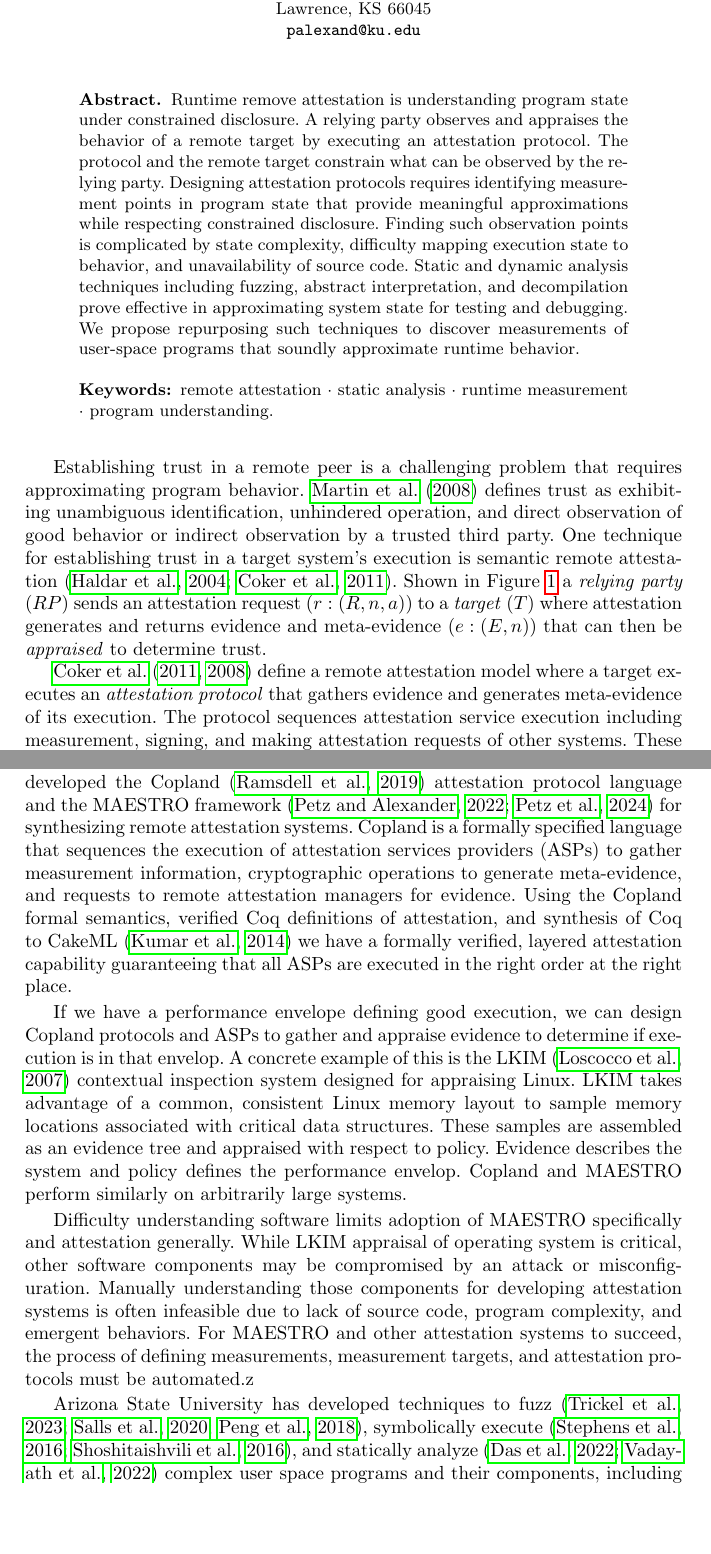
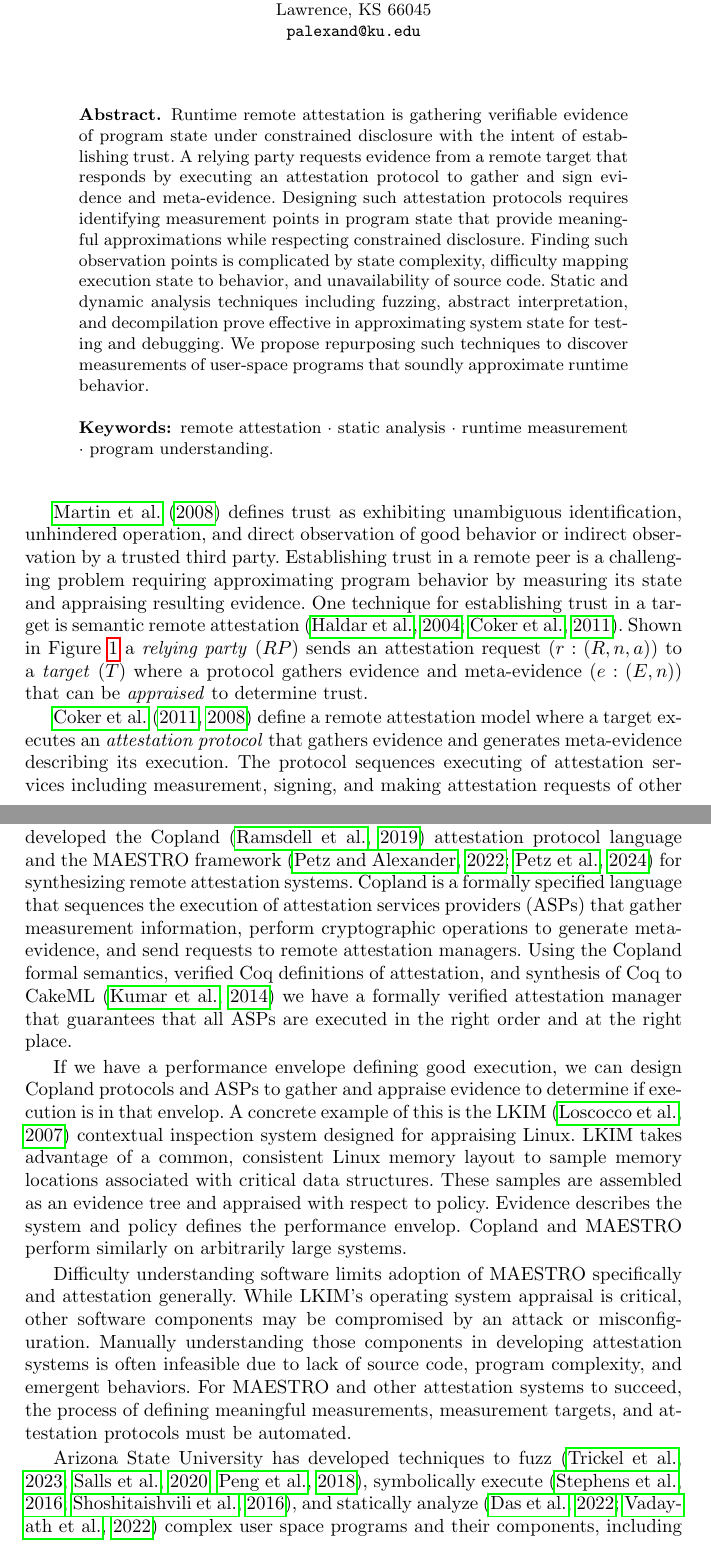
Before and after one commit to ku-sldg/measurement22, a LaTeX thesis (measurement22.tex): two parts of pages 1 and 2 of 6, joined at a grey line, cut so that both start at the same text, the shorter picture padded with empty space. Compiled offline with pdfLaTeX.

Commit message:
reworked the abstract; cleaned up attestation section

```diff
--- a/measurement22.tex
+++ b/measurement22.tex
@@ -50,12 +50,12 @@
 \maketitle              % typeset the header of the contribution
 %
 \begin{abstract}
-Runtime remove attestation is understanding program state under constrained
-disclosure. A relying party observes and appraises the behavior of a
-remote target by executing an attestation protocol. The protocol and the remote
-target constrain what can be observed by the relying party.  Designing
-attestation protocols requires identifying measurement points in program state
-that provide meaningful approximations  while respecting constrained disclosure.
+Runtime remote attestation is gathering verifiable evidence of program state under constrained
+disclosure with the intent of establishing trust. A relying party requests evidence from a
+remote target that responds by executing an attestation protocol to gather and
+sign evidence and meta-evidence.  Designing
+such attestation protocols requires identifying measurement points in program state
+that provide meaningful approximations while respecting constrained disclosure.
 Finding such observation points is complicated by state complexity, difficulty
 mapping execution state to behavior, and unavailability of source code.  Static
 and dynamic analysis techniques including fuzzing, abstract
@@ -71,15 +71,14 @@ measurements of user-space programs that soundly approximate runtime behavior.
 
 %%\section{Introduction}
 
-Establishing trust in a remote peer is a challenging problem that requires
-approximating program behavior. \citet{Martin:08:The-ten-page-in} defines trust
+\citet{Martin:08:The-ten-page-in} defines trust
 as exhibiting unambiguous identification, unhindered operation, and direct
-observation of good behavior or indirect observation by a trusted third party.
-One technique for establishing trust in a target system's execution is semantic
+observation of good behavior or indirect observation by a trusted third party. Establishing trust in a remote peer is a challenging problem requiring
+approximating program behavior by measuring its state and appraising resulting
+evidence. One technique for establishing trust in a target is semantic
 remote attestation~\citep{Haldar:04:Semantic-Remote,Coker::Principles-of-R}.
 Shown in Figure~\ref{fig:remote-attestation} a \emph{relying party} ($RP$) sends
-an attestation request ($r:(R,n,a)$) to a \emph{target} ($T$) where attestation
-generates and returns evidence and meta-evidence ($e:(E,n)$) that can then be \emph{appraised} to determine trust.
+an attestation request ($r:(R,n,a)$) to a \emph{target} ($T$) where a protocol gathers evidence and meta-evidence ($e:(E,n)$) that can be \emph{appraised} to determine trust.
 
 \begin{figure}[hbtp]
   \centering
@@ -109,8 +108,8 @@ generates and returns evidence and meta-evidence ($e:(E,n)$) that can then be \e
 
 \citet{Coker::Principles-of-R,Coker:08:Attestation:-Ev} define a remote
 attestation model where a target executes an \emph{attestation protocol} that
-gathers evidence and generates meta-evidence of its execution. The protocol
-sequences attestation service execution including measurement, signing, and
+gathers evidence and generates meta-evidence describing its execution. The protocol
+sequences executing of attestation services including measurement, signing, and
 making attestation requests of other systems.  These protocols are executed by
 one or many \emph{attestation manager(s)} associated with the relying party and target.
 
@@ -120,12 +119,12 @@ framework~\citep{petz2022innovations,
 Petz:2024:Verified-Configuration-and-Deployment-Paper}
 for synthesizing remote attestation systems. Copland is a formally specified
 language that sequences the execution of attestation services providers (ASPs)
-to gather measurement information, cryptographic operations to generate
-meta-evidence, and requests to remote attestation managers for evidence. Using
+that gather measurement information, perform cryptographic operations to
+generate meta-evidence, and send requests to remote attestation managers. Using
 the Copland formal semantics, verified Coq definitions of attestation, and
 synthesis of Coq to CakeML~\citep{Kumar:2014:CVI:2535838.2535841} we have a
-formally verified, layered attestation capability guaranteeing that all ASPs are
-executed in the right order at the right place.
+formally verified attestation manager that guarantees that all ASPs are
+executed in the right order and at the right place.
 
 If we have a performance envelope defining good execution, we can design Copland
 protocols and ASPs to gather and appraise evidence to determine if execution is
@@ -138,13 +137,13 @@ defines the performance envelop.  Copland and MAESTRO perform similarly on
 arbitrarily large systems.
 
 Difficulty understanding software limits adoption of MAESTRO specifically and
-attestation generally.  While LKIM appraisal of operating system is critical,
+attestation generally.  While LKIM's operating system appraisal is critical,
 other software components may be compromised by an attack or
-misconfiguration.  Manually understanding those components for developing
+misconfiguration.  Manually understanding those components in developing
 attestation systems is often infeasible due to lack of source code, program
 complexity, and emergent behaviors.  For MAESTRO and other attestation systems
-to succeed, the process of defining measurements, measurement targets, and
-attestation protocols must be automated.z
+to succeed, the process of defining meaningful measurements, measurement
+targets, and attestation protocols must be automated.
 
 Arizona State University has developed
 techniques to fuzz~\citep{trickel2022toss,salls2020exploring,peng2018t}, symbolically execute~\citep{stephens2016driller,shoshitaishvili2016sok}, and statically analyze~\citep{das2022hybrid,vadayath2022arbiter} complex user space programs and their components, including complex subsystems such as the dynamic allocator (``heap'')~\citep{eckert2018heaphopper} and cross-runtime interface bindings~\citep{dinh2021favocado}.
```
